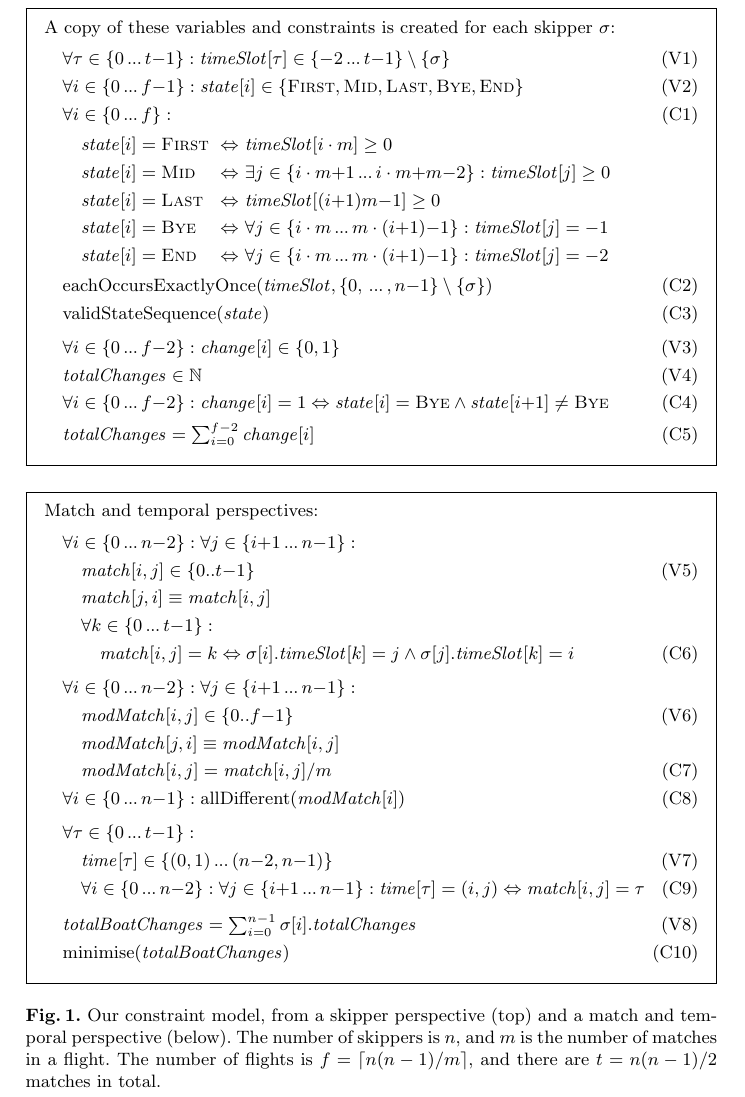
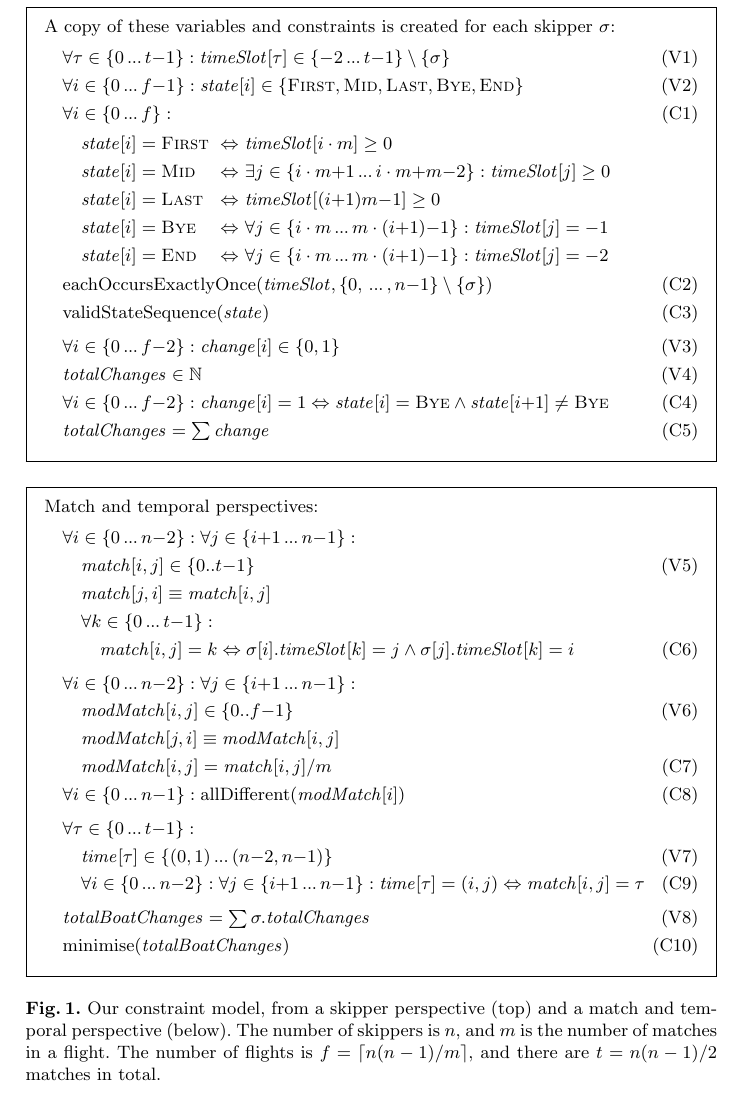
Before and after one commit to ciaranm/cp2015-boats-paper, a LaTeX paper (paper.tex): part of page 3 of 9, cut so that both start at the same text. Compiled offline with pdfLaTeX.

Commit message:
Compact sums

```diff
--- a/paper.tex
+++ b/paper.tex
@@ -170,7 +170,7 @@ $\timeSlot[{m(i+1)-1}]$.
     & \forall i \in \{0 \nldots f{-}2\}: \change[{i}] \in \{0,1\} \label{V3} \tag{V3} \\
     & \totalChanges \in \mathbb{N} \label{V4} \tag{V4} \\
     & \forall i \in \{0 \nldots f{-}2\}: \change[{i}] = 1 \Leftrightarrow \state[{i}] = \BYE \wedge \state[{i{+}1}] \neq \BYE \label {C4} \tag{C4} \\
-    & \totalChanges = \textstyle\sum_{i=0}^{f{-}2} \change[{i}] \label{C5} \tag{C5}
+    & \totalChanges = \textstyle\sum \change \label{C5} \tag{C5}
 \end{align}
 \end{framed}\begin{framed}
 \begin{align}
@@ -188,7 +188,7 @@ $\timeSlot[{m(i+1)-1}]$.
     & \forall \tau \in \{0 \nldots t{-}1 \} : \nonumber \\
     & \hspace*{1em} \timeVar[{\tau}] \in \{(0,1) \nldots (n{-}2,n{-}1)\} \tag{V7} \label{V7} \\
     & \hspace*{1em} \forall i \in \{0 \nldots n{-}2\} : \forall  j \in \{ i{+}1 \nldots n{-}1 \} : \timeVar[{\tau}] = (i,j) \Leftrightarrow \match[{i,j}] = \tau \tag{C9} \label{C9} \\[0.1cm]
-    & \totalBoatChanges = \textstyle\sum_{i=0}^{n{-}1} \sigma[{i}].\totalChanges  \label{V8} \tag{V8} \\
+    & \totalBoatChanges = \textstyle\sum \sigma.\totalChanges \label{V8} \tag{V8} \\
     & \minimise(\totalBoatChanges) \label{C10} \tag{C10}
 \end{align}
 \end{framed}
```
